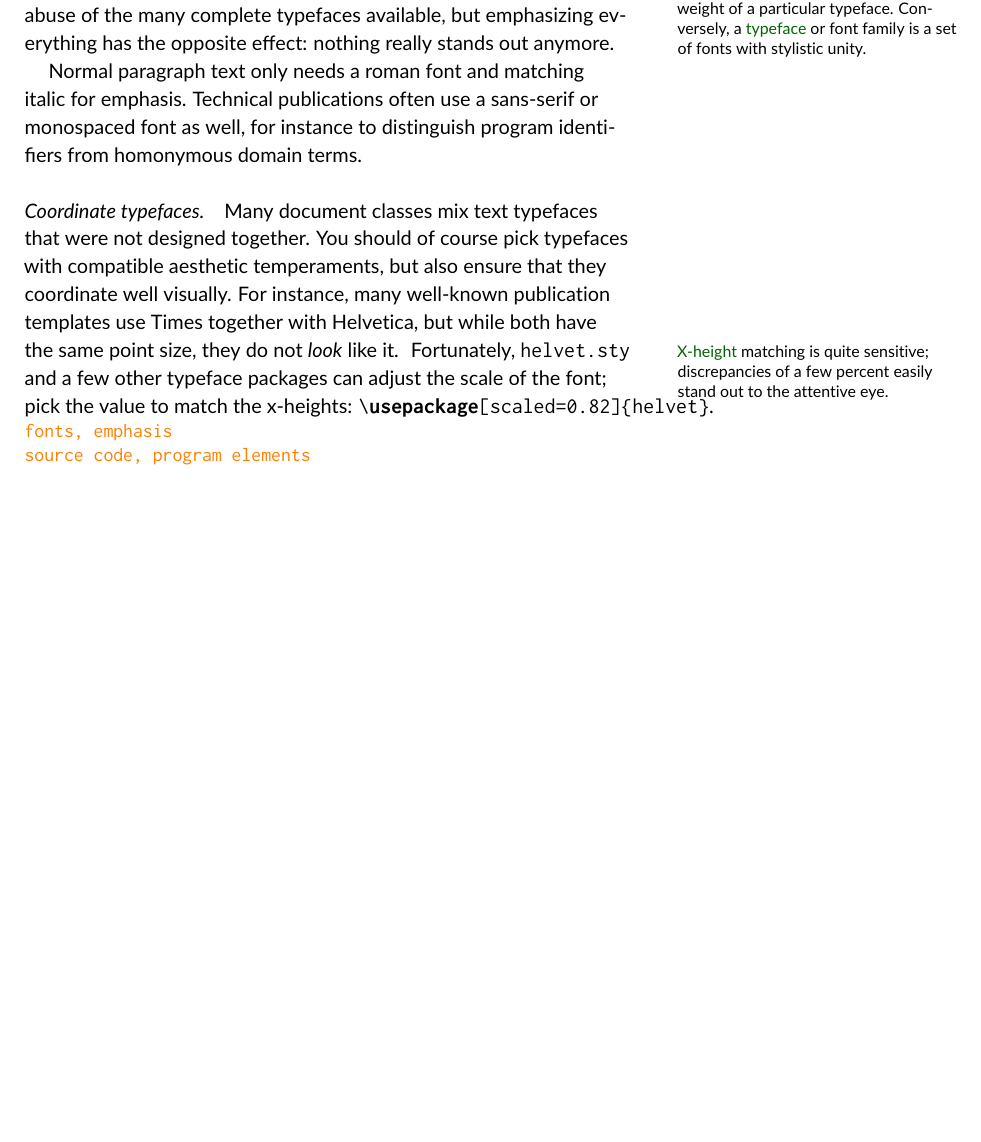
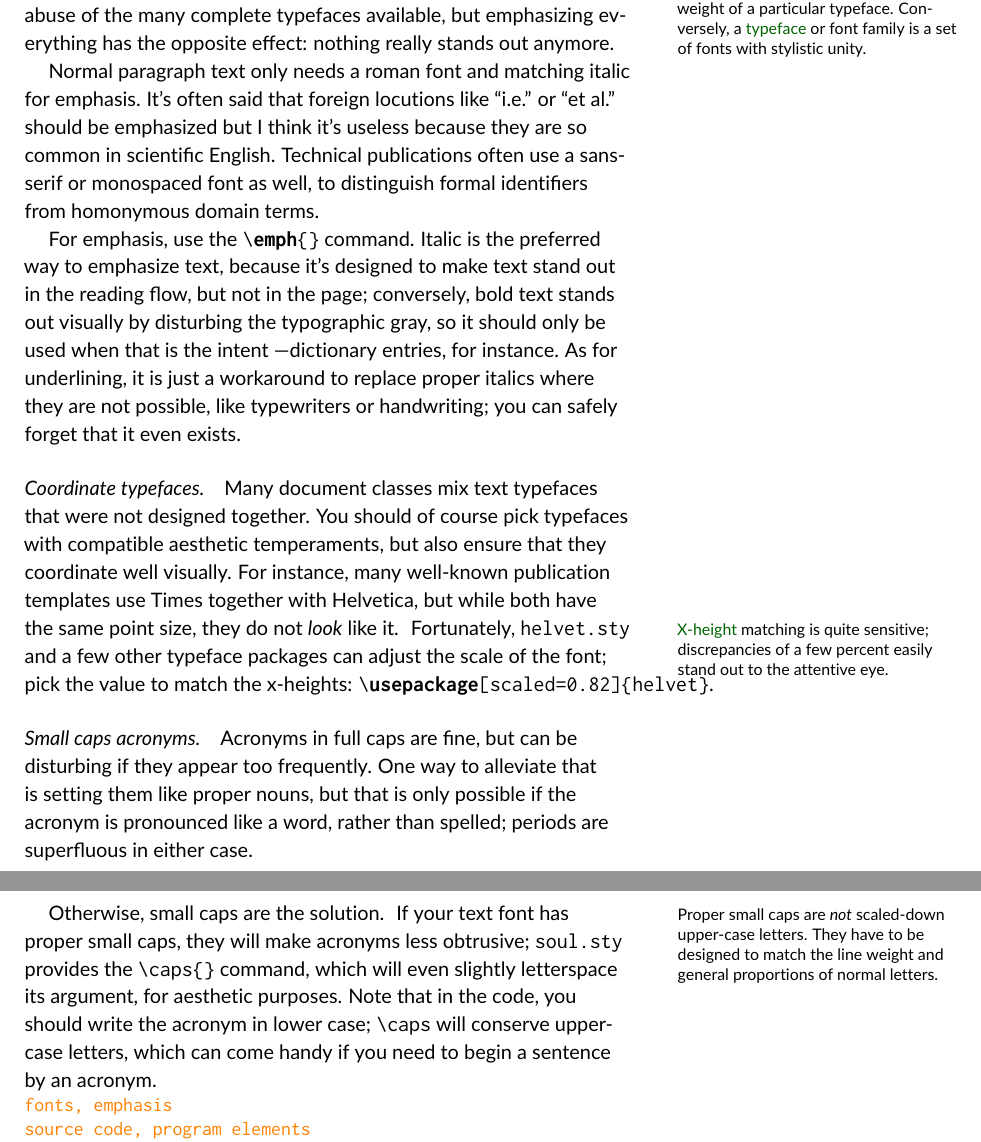
Before and after one commit to cdlm/latex-with-style, a LaTeX document (main.tex): part of page 1 of 4 before the commit and two parts of pages 1 and 2 of 4 after it, the two joined at a grey line, cut so that both start at the same text, the shorter picture padded with empty space. Compiled offline with pdfLaTeX.

Commit message:
More on fonts, small caps

```diff
--- a/main.tex
+++ b/main.tex
@@ -13,6 +13,8 @@
 \usepackage{graphicx}
 \usepackage{hyperref}
 \hypersetup{colorlinks}
+
+\usepackage{csquotes}
 
 \usepackage{listings}
 \lstset{
@@ -34,6 +36,7 @@
 \newcommand\parameter[1]{{\parambegin#1\paramend}}
 \newcommand\code[1]{\texttt{#1}}
 \let\file\code
+\newcommand\package[1]{\file{#1.sty}} % and link to CTAN
 
 \usepackage{todo-setup}
 \usepackage{lipsum}
@@ -76,19 +79,35 @@ Even so, there is the problem of finding just \emph{how} to implement some detai
 With fonts, less is more.
 \marginnote{%
   A \wikipedia{font} means a single size, style and weight of a particular typeface.
-  Conversely, a \wikipedia{typeface} or font family is a set of fonts with stylistic unity.
-}
+  Conversely, a \wikipedia{typeface} or font family is a set of fonts with stylistic unity.}
 \LaTeX{} makes it tempting to abuse of the many complete typefaces available, but emphasizing everything has the opposite effect: nothing really stands out anymore.
 
 Normal paragraph text only needs a roman font and matching italic for emphasis.
-Technical publications often use a sans-serif or monospaced font as well, for instance to distinguish program identifiers from homonymous domain terms.
+It's often said that foreign locutions like \enquote{i.e.} or \enquote{et al.} should be emphasized but I think it's useless because they are so common in scientific English.
+Technical publications often use a sans-serif or monospaced font as well, to distinguish formal identifiers from homonymous domain terms.
+
+For emphasis, use the |\emph{}| command.
+Italic is the preferred way to emphasize text, because it's designed to make text stand out in the reading flow, but not in the page; conversely, bold text stands out visually by disturbing the typographic gray, so it should only be used when that is the intent ---dictionary entries, for instance.
+As for underlining, it is just a workaround to replace proper italics where they are not possible, like typewriters or handwriting; you can safely forget that it even exists.
 
 \paragraph{Coordinate typefaces.}
 Many document classes mix text typefaces that were not designed together.
 You should of course pick typefaces with compatible aesthetic temperaments, but also ensure that they coordinate well visually.
 For instance, many well-known publication templates use Times together with Helvetica, but while both have the same point size, they do not \emph{look} like it.
 \marginnote{\wikipedia{X-height} matching is quite sensitive; discrepancies of a few percent easily stand out to the attentive eye.}
-Fortunately, \file{helvet.sty} and a few other typeface packages can adjust the scale of the font; pick the value to match the x-heights: |\usepackage[scaled=0.82]{helvet}|.
+Fortunately, \package{helvet} and a few other typeface packages can adjust the scale of the font; pick the value to match the x-heights: |\usepackage[scaled=0.82]{helvet}|.
+
+\paragraph{Small caps acronyms.}
+Acronyms in full caps are fine, but can be disturbing if they appear too frequently.
+One way to alleviate that is setting them like proper nouns, but that is only possible if the acronym is pronounced like a word, rather than spelled; periods are superfluous in either case.
+
+
+Otherwise, small caps are the solution.
+\marginnote{%
+  Proper small caps are \emph{not} scaled-down upper-case letters.
+  They have to be designed to match the line weight and general proportions of normal letters.}
+If your text font has proper small caps, they will make acronyms less obtrusive; \package{soul} provides the |\caps{}| command, which will even slightly letterspace its argument, for aesthetic purposes.
+Note that in the code, you should write the acronym in lower case; |\caps| will conserve upper-case letters, which can come handy if you need to begin a sentence by an acronym.
 
 \begin{todoenv}
     fonts, emphasis
```
